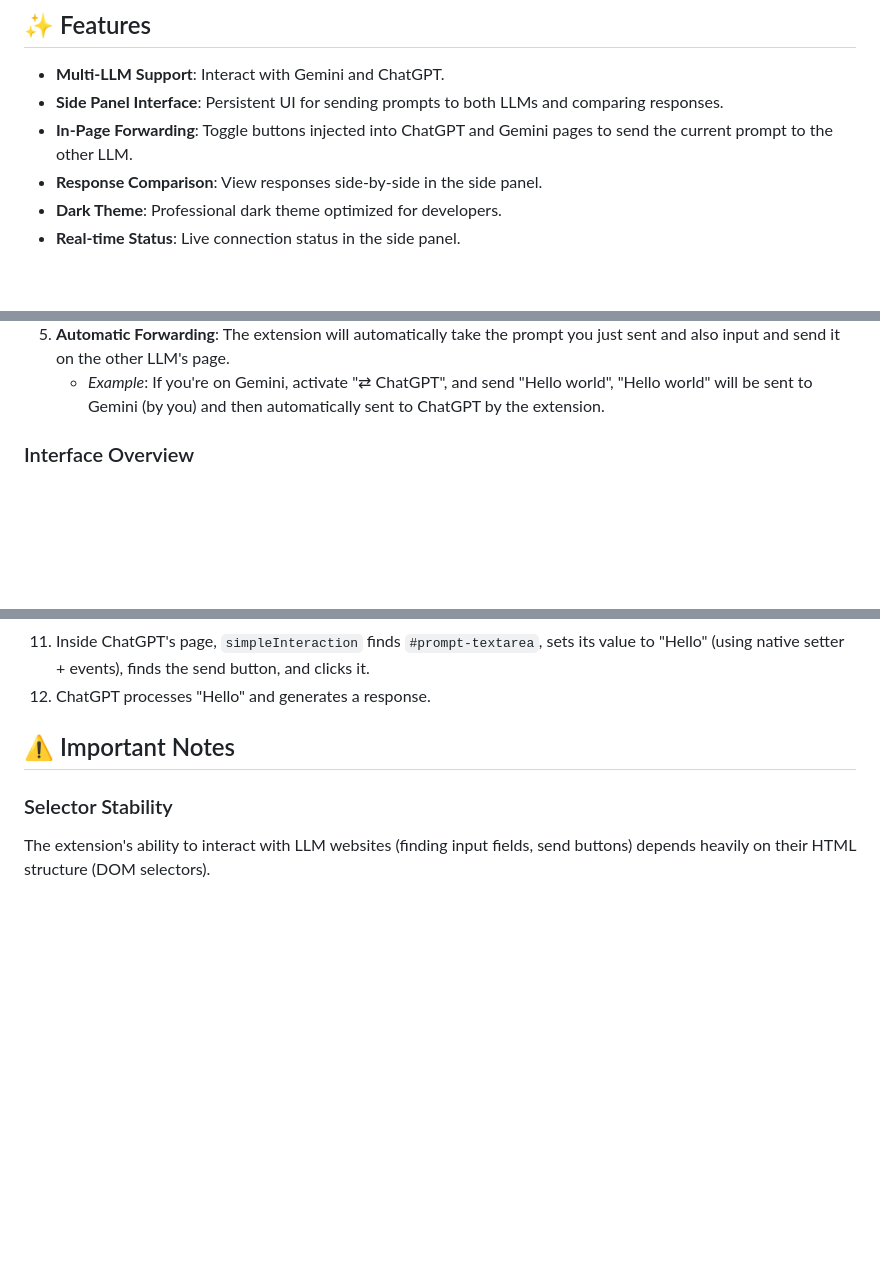
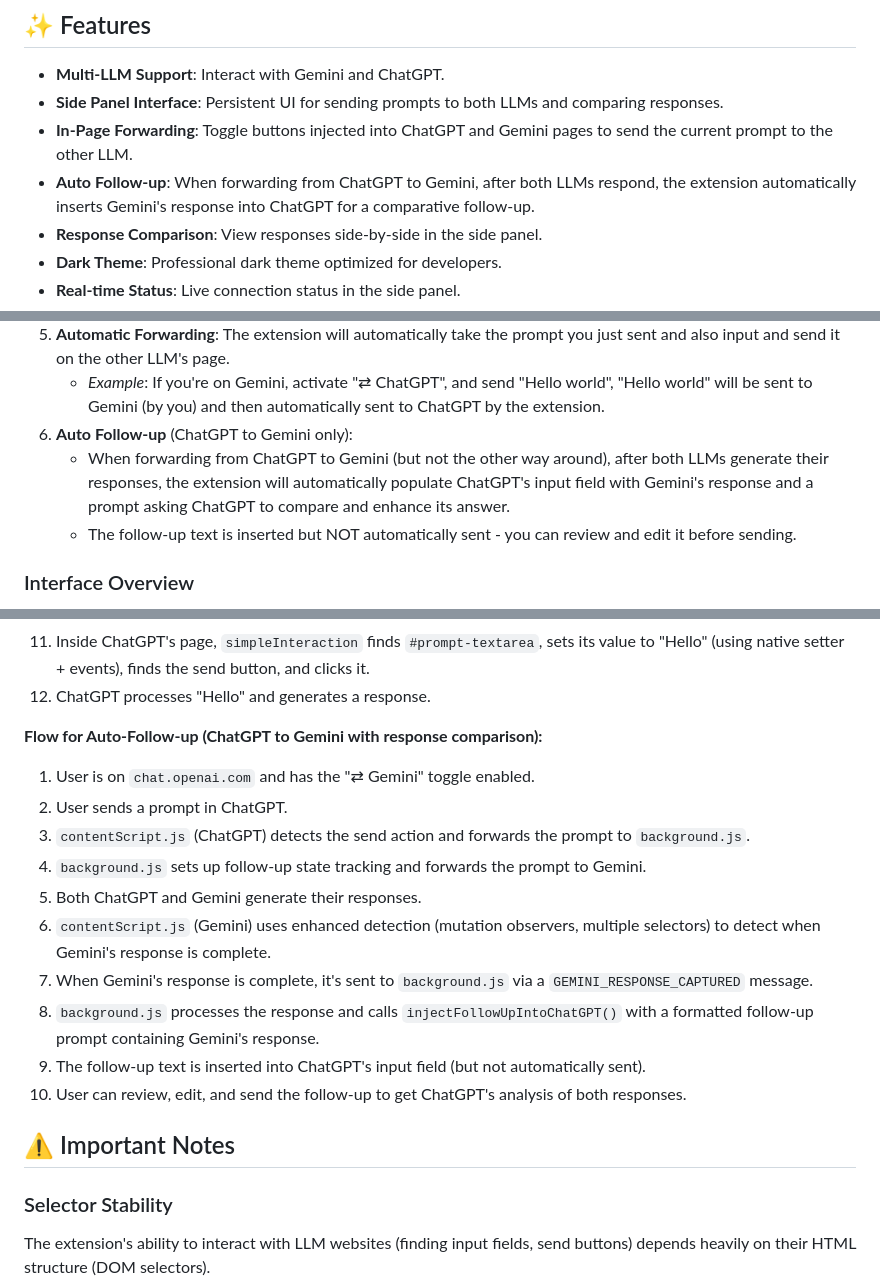
Before and after one commit to Fitia-UCAS/agent-council-browser, a Markdown page: README.md, 3 parts joined by grey strips. Drawn GitHub-style; blank space fills up the shorter version.

Commit message:
Update README with auto-follow-up feature documentation

```diff
--- a/README.md
+++ b/README.md
@@ -11,6 +11,7 @@ A powerful Chrome extension designed to streamline your workflow with Large Lang
 -   **Multi-LLM Support**: Interact with Gemini and ChatGPT.
 -   **Side Panel Interface**: Persistent UI for sending prompts to both LLMs and comparing responses.
 -   **In-Page Forwarding**: Toggle buttons injected into ChatGPT and Gemini pages to send the current prompt to the other LLM.
+-   **Auto Follow-up**: When forwarding from ChatGPT to Gemini, after both LLMs respond, the extension automatically inserts Gemini's response into ChatGPT for a comparative follow-up.
 -   **Response Comparison**: View responses side-by-side in the side panel.
 -   **Dark Theme**: Professional dark theme optimized for developers.
 -   **Real-time Status**: Live connection status in the side panel.
@@ -58,6 +59,9 @@ A powerful Chrome extension designed to streamline your workflow with Large Lang
 4.  **Type and Send Your Prompt**: Write your message in the current LLM's input field and send it as you normally would (e.g., by pressing Enter or clicking its native send button).
 5.  **Automatic Forwarding**: The extension will automatically take the prompt you just sent and also input and send it on the other LLM's page.
     *   *Example*: If you're on Gemini, activate "⇄ ChatGPT", and send "Hello world", "Hello world" will be sent to Gemini (by you) and then automatically sent to ChatGPT by the extension.
+6.  **Auto Follow-up** (ChatGPT to Gemini only):
+    *   When forwarding from ChatGPT to Gemini (but not the other way around), after both LLMs generate their responses, the extension will automatically populate ChatGPT's input field with Gemini's response and a prompt asking ChatGPT to compare and enhance its answer.
+    *   The follow-up text is inserted but NOT automatically sent - you can review and edit it before sending.
 
 ### Interface Overview
 
@@ -129,6 +133,19 @@ The extension combines a side panel interface with content scripts that interact
 10. `injectAndExecute(chatgptTabId, 'chatgpt', 'Hello')` runs the `simpleInteraction` function on the ChatGPT page.
 11. Inside ChatGPT's page, `simpleInteraction` finds `#prompt-textarea`, sets its value to "Hello" (using native setter + events), finds the send button, and clicks it.
 12. ChatGPT processes "Hello" and generates a response.
+
+**Flow for Auto-Follow-up (ChatGPT to Gemini with response comparison):**
+
+1. User is on `chat.openai.com` and has the "⇄ Gemini" toggle enabled.
+2. User sends a prompt in ChatGPT.
+3. `contentScript.js` (ChatGPT) detects the send action and forwards the prompt to `background.js`.
+4. `background.js` sets up follow-up state tracking and forwards the prompt to Gemini.
+5. Both ChatGPT and Gemini generate their responses.
+6. `contentScript.js` (Gemini) uses enhanced detection (mutation observers, multiple selectors) to detect when Gemini's response is complete.
+7. When Gemini's response is complete, it's sent to `background.js` via a `GEMINI_RESPONSE_CAPTURED` message.
+8. `background.js` processes the response and calls `injectFollowUpIntoChatGPT()` with a formatted follow-up prompt containing Gemini's response.
+9. The follow-up text is inserted into ChatGPT's input field (but not automatically sent).
+10. User can review, edit, and send the follow-up to get ChatGPT's analysis of both responses.
 
 ## ⚠️ Important Notes
 
```
